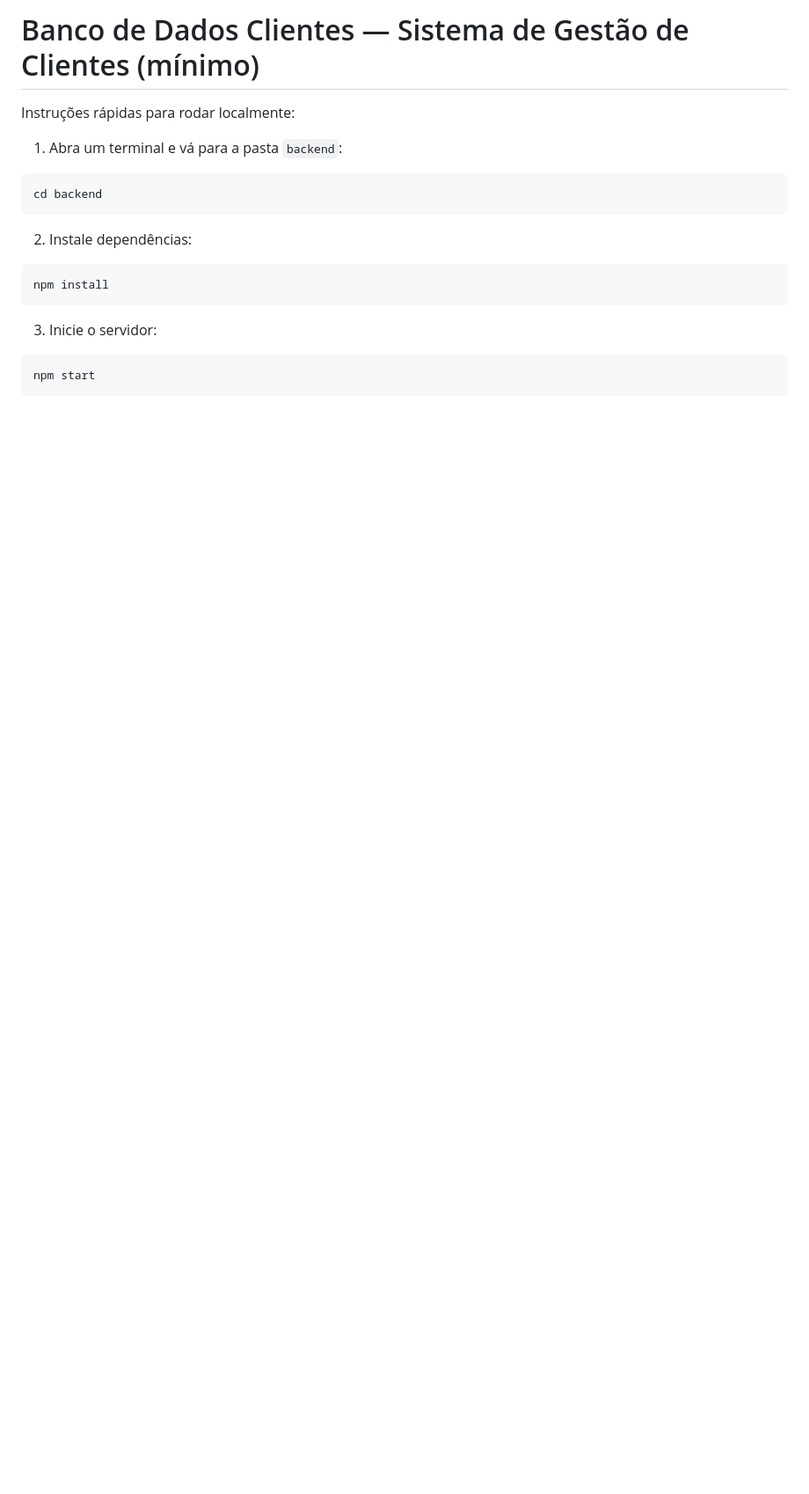
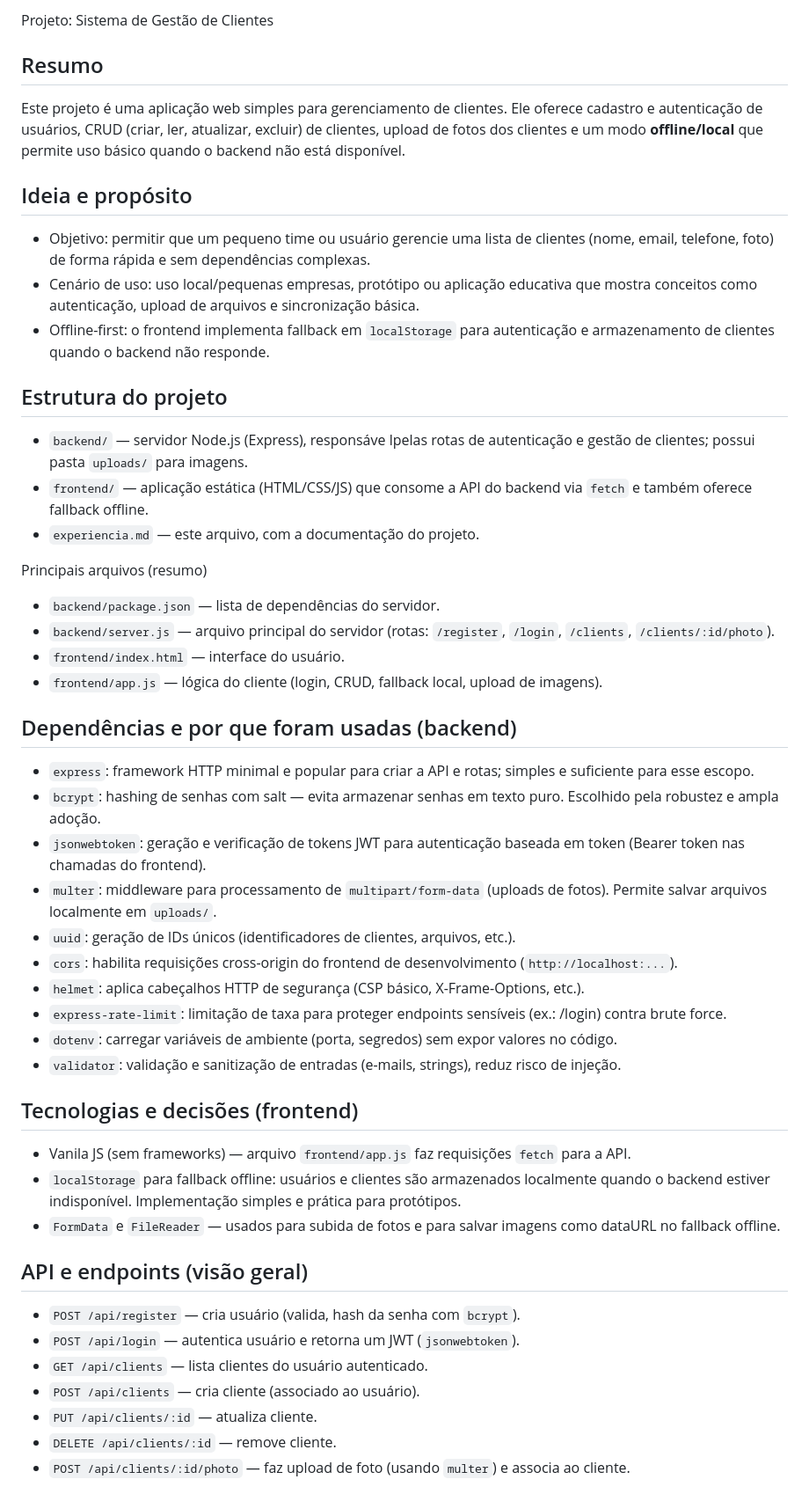
Before and after one commit to Nut1fn/gerenciador-de-clientes, a Markdown page: README.md, the part around one of its changes. Shown at 88% size. Rendered like a GitHub page; blank space fills up the shorter version.

````diff
--- a/README.md
+++ b/README.md
@@ -1,22 +1,53 @@
-# Banco de Dados Clientes — Sistema de Gestão de Clientes (mínimo)
+Projeto: Sistema de Gestão de Clientes
 
-Instruções rápidas para rodar localmente:
+Resumo
+-------
+Este projeto é uma aplicação web simples para gerenciamento de clientes. Ele oferece cadastro e autenticação de usuários, CRUD (criar, ler, atualizar, excluir) de clientes, upload de fotos dos clientes e um modo **offline/local** que permite uso básico quando o backend não está disponível.
 
-1. Abra um terminal e vá para a pasta `backend`:
+Ideia e propósito
+------------------
+- Objetivo: permitir que um pequeno time ou usuário gerencie uma lista de clientes (nome, email, telefone, foto) de forma rápida e sem dependências complexas.
+- Cenário de uso: uso local/pequenas empresas, protótipo ou aplicação educativa que mostra conceitos como autenticação, upload de arquivos e sincronização básica.
+- Offline-first: o frontend implementa fallback em `localStorage` para autenticação e armazenamento de clientes quando o backend não responde.
 
-```bash
-cd backend
-```
+Estrutura do projeto
+---------------------
+- `backend/` — servidor Node.js (Express), responsáve lpelas rotas de autenticação e gestão de clientes; possui pasta `uploads/` para imagens.
+- `frontend/` — aplicação estática (HTML/CSS/JS) que consome a API do backend via `fetch` e também oferece fallback offline.
+- `experiencia.md` — este arquivo, com a documentação do projeto.
 
-2. Instale dependências:
+Principais arquivos (resumo)
+- `backend/package.json` — lista de dependências do servidor.
+- `backend/server.js` — arquivo principal do servidor (rotas: `/register`, `/login`, `/clients`, `/clients/:id/photo`).
+- `frontend/index.html` — interface do usuário.
+- `frontend/app.js` — lógica do cliente (login, CRUD, fallback local, upload de imagens).
 
-```bash
-npm install
-```
+Dependências e por que foram usadas (backend)
+---------------------------------------------
+- `express`: framework HTTP minimal e popular para criar a API e rotas; simples e suficiente para esse escopo.
+- `bcrypt`: hashing de senhas com salt — evita armazenar senhas em texto puro. Escolhido pela robustez e ampla adoção.
+- `jsonwebtoken`: geração e verificação de tokens JWT para autenticação baseada em token (Bearer token nas chamadas do frontend).
+- `multer`: middleware para processamento de `multipart/form-data` (uploads de fotos). Permite salvar arquivos localmente em `uploads/`.
+- `uuid`: geração de IDs únicos (identificadores de clientes, arquivos, etc.).
+- `cors`: habilita requisições cross-origin do frontend de desenvolvimento (`http://localhost:...`).
+- `helmet`: aplica cabeçalhos HTTP de segurança (CSP básico, X-Frame-Options, etc.).
+- `express-rate-limit`: limitação de taxa para proteger endpoints sensíveis (ex.: /login) contra brute force.
+- `dotenv`: carregar variáveis de ambiente (porta, segredos) sem expor valores no código.
+- `validator`: validação e sanitização de entradas (e-mails, strings), reduz risco de injeção.
 
-3. Inicie o servidor:
+Tecnologias e decisões (frontend)
+---------------------------------
+- Vanila JS (sem frameworks) — arquivo `frontend/app.js` faz requisições `fetch` para a API.
+- `localStorage` para fallback offline: usuários e clientes são armazenados localmente quando o backend estiver indisponível. Implementação simples e prática para protótipos.
+- `FormData` e `FileReader` — usados para subida de fotos e para salvar imagens como dataURL no fallback offline.
 
-```bash
-npm start
-```
+API e endpoints (visão geral)
+----------------------------
+- `POST /api/register` — cria usuário (valida, hash da senha com `bcrypt`).
+- `POST /api/login` — autentica usuário e retorna um JWT (`jsonwebtoken`).
+- `GET /api/clients` — lista clientes do usuário autenticado.
+- `POST /api/clients` — cria cliente (associado ao usuário).
+- `PUT /api/clients/:id` — atualiza cliente.
+- `DELETE /api/clients/:id` — remove cliente.
+- `POST /api/clients/:id/photo` — faz upload de foto (usando `multer`) e associa ao cliente.
 
````
Also changed, not shown: other parts of README.md (+26 -117 lines).
